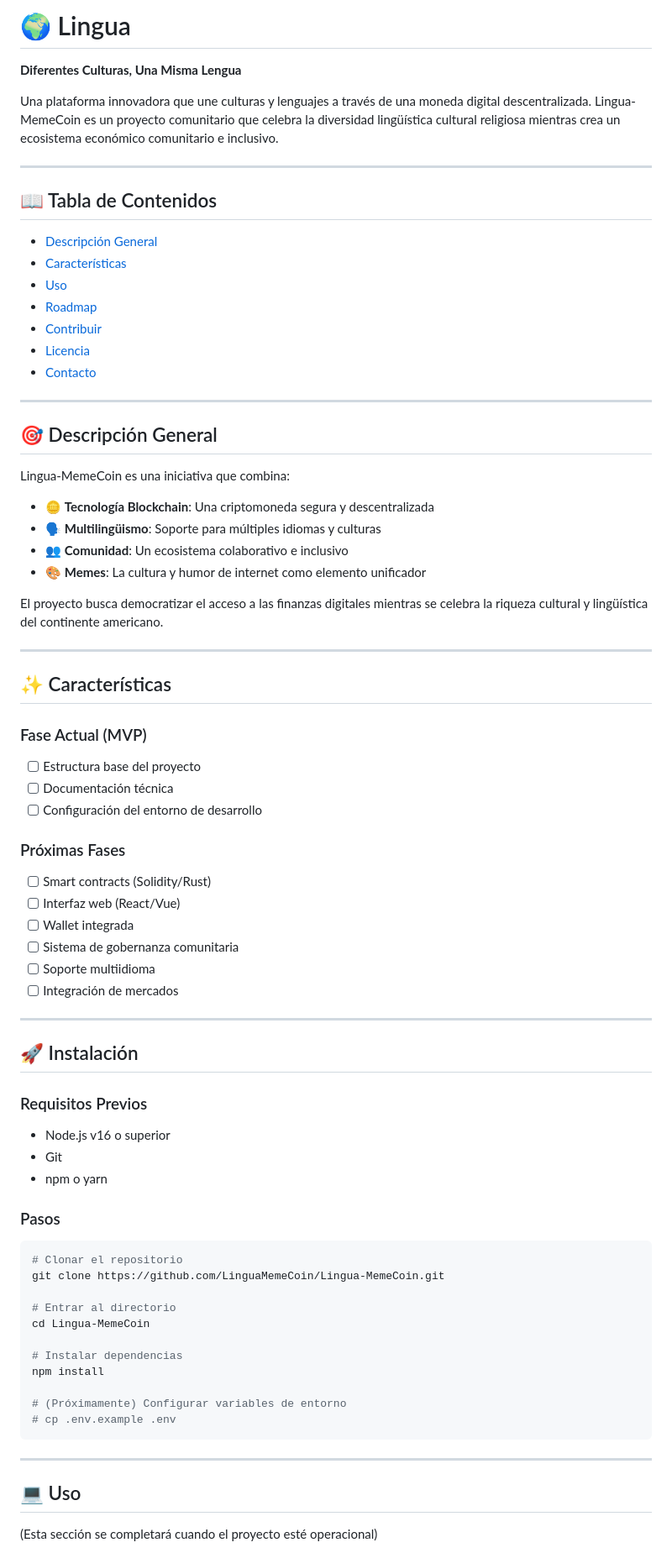
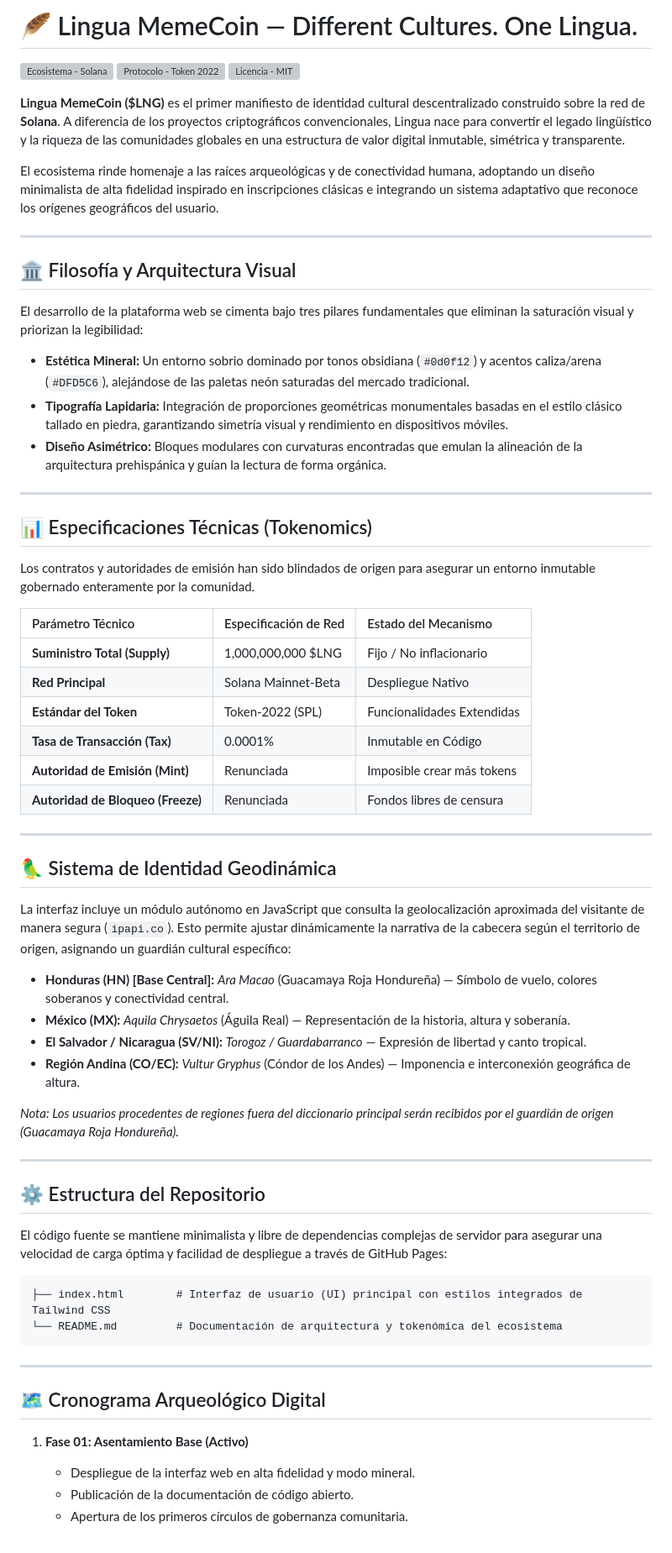
Before and after one commit to LinguaMemeCoin/Lingua-MemeCoin, a Markdown page: README.md, the part around one of its changes. Shown at 84% size. GitHub-like rendering; grey boxes are pictures that could not be loaded.

````diff
--- a/README.md
+++ b/README.md
@@ -1,78 +1,68 @@
-# 🌍 Lingua
+# 🪶 Lingua MemeCoin — Different Cultures. One Lingua.
 
-**Diferentes Culturas, Una Misma Lengua**
+[![Ecosistema - Solana](https://shields.io)](https://solana.com)
+[![Protocolo - Token 2022](https://shields.io)](https://solana.com)
+[![Licencia - MIT](https://shields.io)](LICENSE)
 
-Una plataforma innovadora que une culturas y lenguajes a través de una moneda digital descentralizada. Lingua-MemeCoin es un proyecto comunitario que celebra la diversidad lingüística cultural religiosa mientras crea un ecosistema económico comunitario e inclusivo.
+**Lingua MemeCoin (\$LNG)** es el primer manifiesto de identidad cultural descentralizado construido sobre la red de **Solana**. A diferencia de los proyectos criptográficos convencionales, Lingua nace para convertir el legado lingüístico y la riqueza de las comunidades globales en una estructura de valor digital inmutable, simétrica y transparente.
+
+El ecosistema rinde homenaje a las raíces arqueológicas y de conectividad humana, adoptando un diseño minimalista de alta fidelidad inspirado en inscripciones clásicas e integrando un sistema adaptativo que reconoce los orígenes geográficos del usuario.
 
 ---
 
-## 📖 Tabla de Contenidos
+## 🏛️ Filosofía y Arquitectura Visual
 
-- [Descripción General](#descripción-general)
-- [Características](#características)
-- [Uso](#uso)
-- [Roadmap](#roadmap)
-- [Contribuir](#contribuir)
-- [Licencia](#licencia)
-- [Contacto](#contacto)
+El desarrollo de la plataforma web se cimenta bajo tres pilares fundamentales que eliminan la saturación visual y priorizan la legibilidad:
+
+* **Estética Mineral:** Un entorno sobrio dominado por tonos obsidiana (`#0d0f12`) y acentos caliza/arena (`#DFD5C6`), alejándose de las paletas neón saturadas del mercado tradicional.
+* **Tipografía Lapidaria:** Integración de proporciones geométricas monumentales basadas en el estilo clásico tallado en piedra, garantizando simetría visual y rendimiento en dispositivos móviles.
+* **Diseño Asimétrico:** Bloques modulares con curvaturas encontradas que emulan la alineación de la arquitectura prehispánica y guían la lectura de forma orgánica.
 
 ---
 
-## 🎯 Descripción General
+## 📊 Especificaciones Técnicas (Tokenomics)
 
-Lingua-MemeCoin es una iniciativa que combina:
-- 🪙 **Tecnología Blockchain**: Una criptomoneda segura y descentralizada
-- 🗣️ **Multilingüismo**: Soporte para múltiples idiomas y culturas
-- 👥 **Comunidad**: Un ecosistema colaborativo e inclusivo
-- 🎨 **Memes**: La cultura y humor de internet como elemento unificador
+Los contratos y autoridades de emisión han sido blindados de origen para asegurar un entorno inmutable gobernado enteramente por la comunidad.
 
-El proyecto busca democratizar el acceso a las finanzas digitales mientras se celebra la riqueza cultural y lingüística del continente americano.
+| Parámetro Técnico | Especificación de Red | Estado del Mecanismo |
+| :--- | :--- | :--- |
+| **Suministro Total (Supply)** | 1,000,000,000 \$LNG | Fijo / No inflacionario |
+| **Red Principal** | Solana Mainnet-Beta | Despliegue Nativo |
+| **Estándar del Token** | Token-2022 (SPL) | Funcionalidades Extendidas |
+| **Tasa de Transacción (Tax)** | 0.0001% | Inmutable en Código |
+| **Autoridad de Emisión (Mint)** | Renunciada | Imposible crear más tokens |
+| **Autoridad de Bloqueo (Freeze)** | Renunciada | Fondos libres de censura |
 
 ---
 
-## ✨ Características
+## 🦜 Sistema de Identidad Geodinámica
 
-### Fase Actual (MVP)
-- [ ] Estructura base del proyecto
-- [ ] Documentación técnica
-- [ ] Configuración del entorno de desarrollo
+La interfaz incluye un módulo autónomo en JavaScript que consulta la geolocalización aproximada del visitante de manera segura (`ipapi.co`). Esto permite ajustar dinámicamente la narrativa de la cabecera según el territorio de origen, asignando un guardián cultural específico:
 
-### Próximas Fases
-- [ ] Smart contracts (Solidity/Rust)
-- [ ] Interfaz web (React/Vue)
-- [ ] Wallet integrada
-- [ ] Sistema de gobernanza comunitaria
-- [ ] Soporte multiidioma
-- [ ] Integración de mercados
+* **Honduras (HN) [Base Central]:** *Ara Macao* (Guacamaya Roja Hondureña) — Símbolo de vuelo, colores soberanos y conectividad central.
+* **México (MX):** *Aquila Chrysaetos* (Águila Real) — Representación de la historia, altura y soberanía.
+* **El Salvador / Nicaragua (SV/NI):** *Torogoz / Guardabarranco* — Expresión de libertad y canto tropical.
+* **Región Andina (CO/EC):** *Vultur Gryphus* (Cóndor de los Andes) — Imponencia e interconexión geográfica de altura.
+
+*Nota: Los usuarios procedentes de regiones fuera del diccionario principal serán recibidos por el guardián de origen (Guacamaya Roja Hondureña).*
 
 ---
 
-## 🚀 Instalación
+## ⚙️ Estructura del Repositorio
 
-### Requisitos Previos
-- Node.js v16 o superior
-- Git
-- npm o yarn
+El código fuente se mantiene minimalista y libre de dependencias complejas de servidor para asegurar una velocidad de carga óptima y facilidad de despliegue a través de GitHub Pages:
 
-### Pasos
-
-```bash
-# Clonar el repositorio
-git clone https://github.com/LinguaMemeCoin/Lingua-MemeCoin.git
-
-# Entrar al directorio
-cd Lingua-MemeCoin
-
-# Instalar dependencias
-npm install
-
-# (Próximamente) Configurar variables de entorno
-# cp .env.example .env
+```text
+├── index.html        # Interfaz de usuario (UI) principal con estilos integrados de Tailwind CSS
+└── README.md         # Documentación de arquitectura y tokenómica del ecosistema
 ```
 
 ---
 
-## 💻 Uso
+## 🗺️ Cronograma Arqueológico Digital
 
-(Esta sección se completará cuando el proyecto esté operacional)
+1. **Fase 01: Asentamiento Base (Activo)**
+   * Despliegue de la interfaz web en alta fidelidad y modo mineral.
+   * Publicación de la documentación de código abierto.
+   * Apertura de los primeros círculos de gobernanza comunitaria.
 
````
Also changed, not shown: other parts of README.md (+7 -71 lines).
